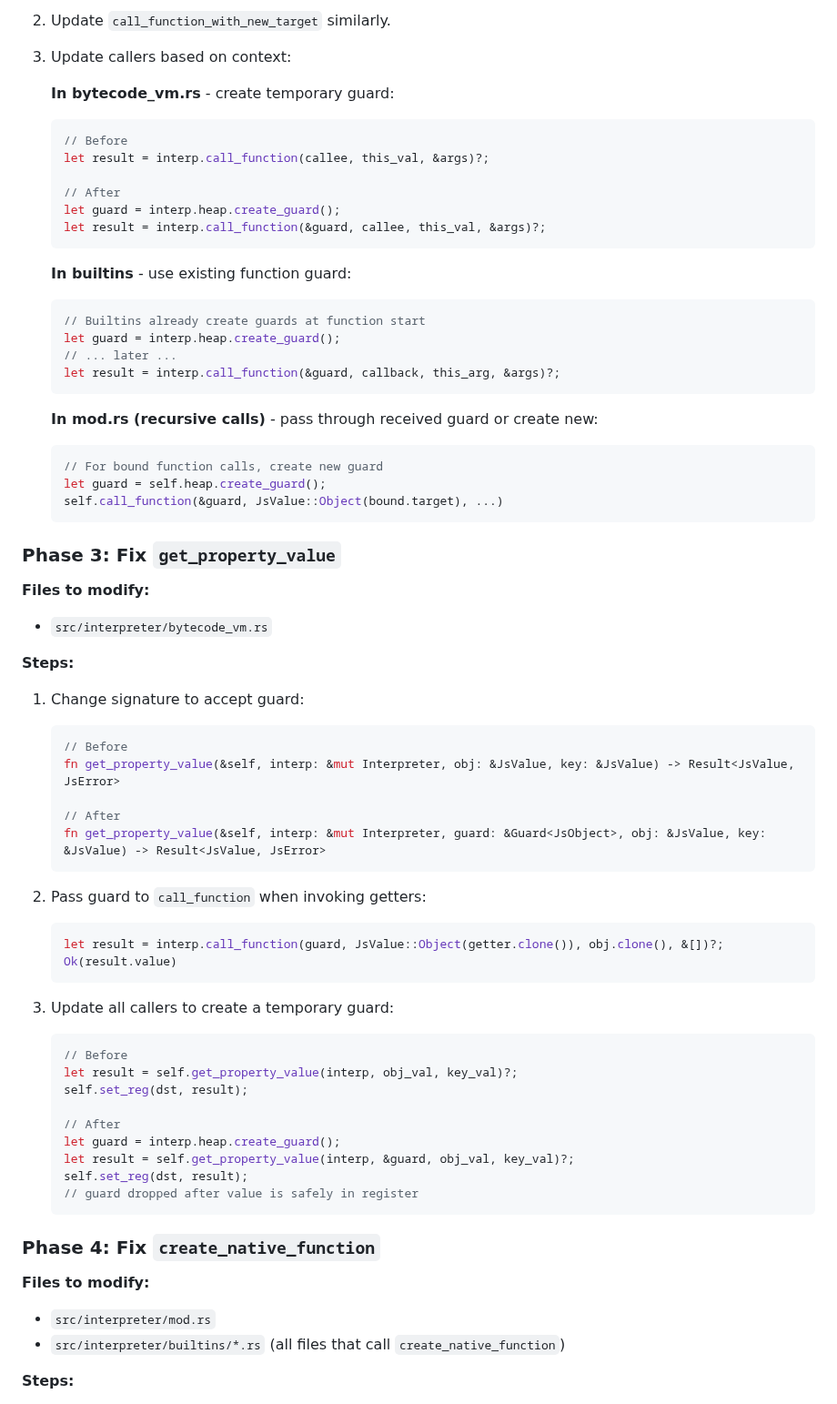
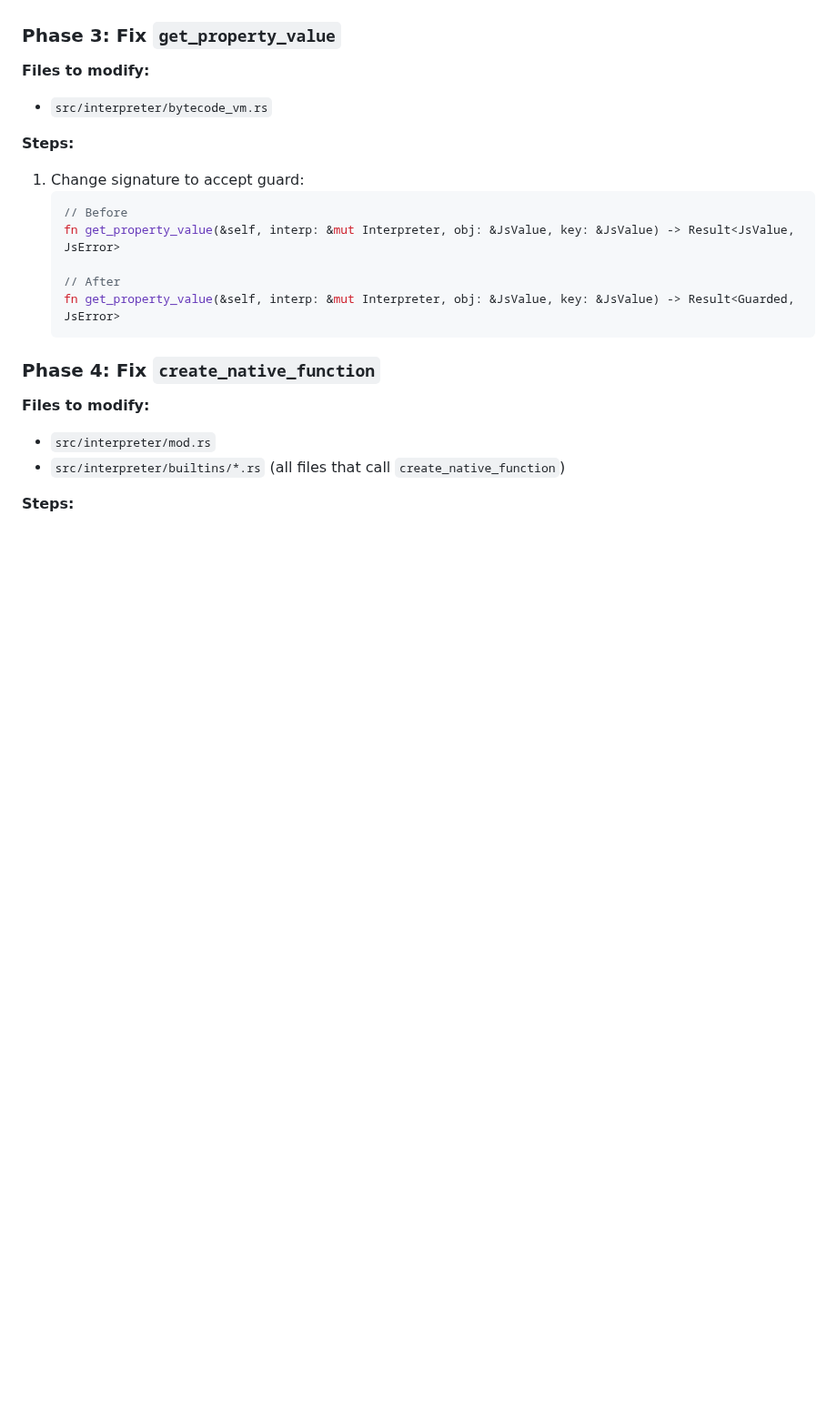
Before and after one commit to DmitryBochkarev/tsrun, a Markdown page: docs/guards_fix.md, the part around one of its changes. Shown at 91% size. Rendered like a GitHub page; blank space fills up the shorter version.

````diff
--- a/docs/guards_fix.md
+++ b/docs/guards_fix.md
@@ -239,31 +172,3 @@ Callers will pass `&interp.root_guard`.
-2. Update `call_function_with_new_target` similarly.
-
-3. Update callers based on context:
-
-   **In bytecode_vm.rs** - create temporary guard:
-   ```rust
-   // Before
-   let result = interp.call_function(callee, this_val, &args)?;
-
-   // After
-   let guard = interp.heap.create_guard();
-   let result = interp.call_function(&guard, callee, this_val, &args)?;
-   ```
-
-   **In builtins** - use existing function guard:
-   ```rust
-   // Builtins already create guards at function start
-   let guard = interp.heap.create_guard();
-   // ... later ...
-   let result = interp.call_function(&guard, callback, this_arg, &args)?;
-   ```
-
-   **In mod.rs (recursive calls)** - pass through received guard or create new:
-   ```rust
-   // For bound function calls, create new guard
-   let guard = self.heap.create_guard();
-   self.call_function(&guard, JsValue::Object(bound.target), ...)
-   ```
 
 ### Phase 3: Fix `get_property_value`
 
@@ -278,26 +183,7 @@ Callers will pass `&interp.root_guard`.
    fn get_property_value(&self, interp: &mut Interpreter, obj: &JsValue, key: &JsValue) -> Result<JsValue, JsError>
 
    // After
-   fn get_property_value(&self, interp: &mut Interpreter, guard: &Guard<JsObject>, obj: &JsValue, key: &JsValue) -> Result<JsValue, JsError>
-   ```
-
-2. Pass guard to `call_function` when invoking getters:
-   ```rust
-   let result = interp.call_function(guard, JsValue::Object(getter.clone()), obj.clone(), &[])?;
-   Ok(result.value)
-   ```
-
-3. Update all callers to create a temporary guard:
-   ```rust
-   // Before
-   let result = self.get_property_value(interp, obj_val, key_val)?;
-   self.set_reg(dst, result);
-
-   // After
-   let guard = interp.heap.create_guard();
-   let result = self.get_property_value(interp, &guard, obj_val, key_val)?;
-   self.set_reg(dst, result);
-   // guard dropped after value is safely in register
+   fn get_property_value(&self, interp: &mut Interpreter, obj: &JsValue, key: &JsValue) -> Result<Guarded, JsError>
    ```
 
 ### Phase 4: Fix `create_native_function`
````
Also changed, not shown: other parts of docs/guards_fix.md (+1 -68 lines).
